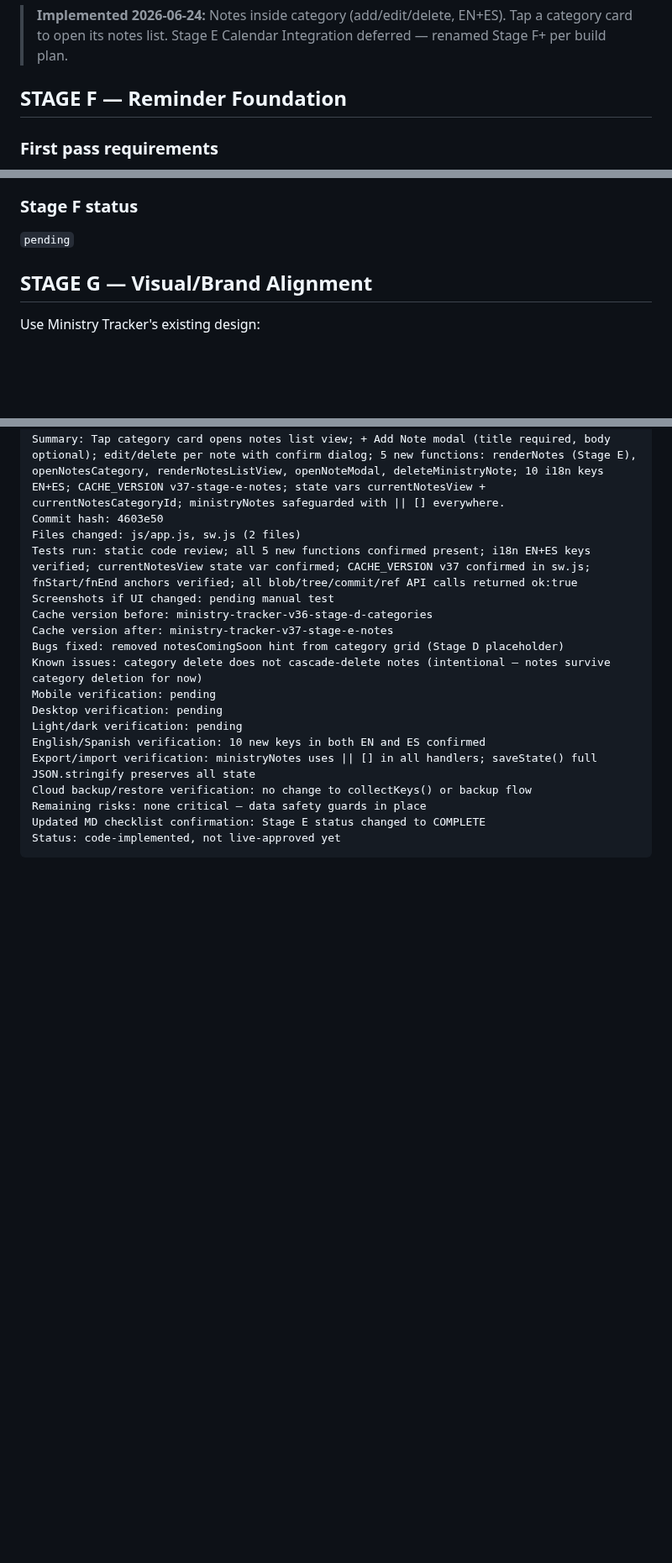
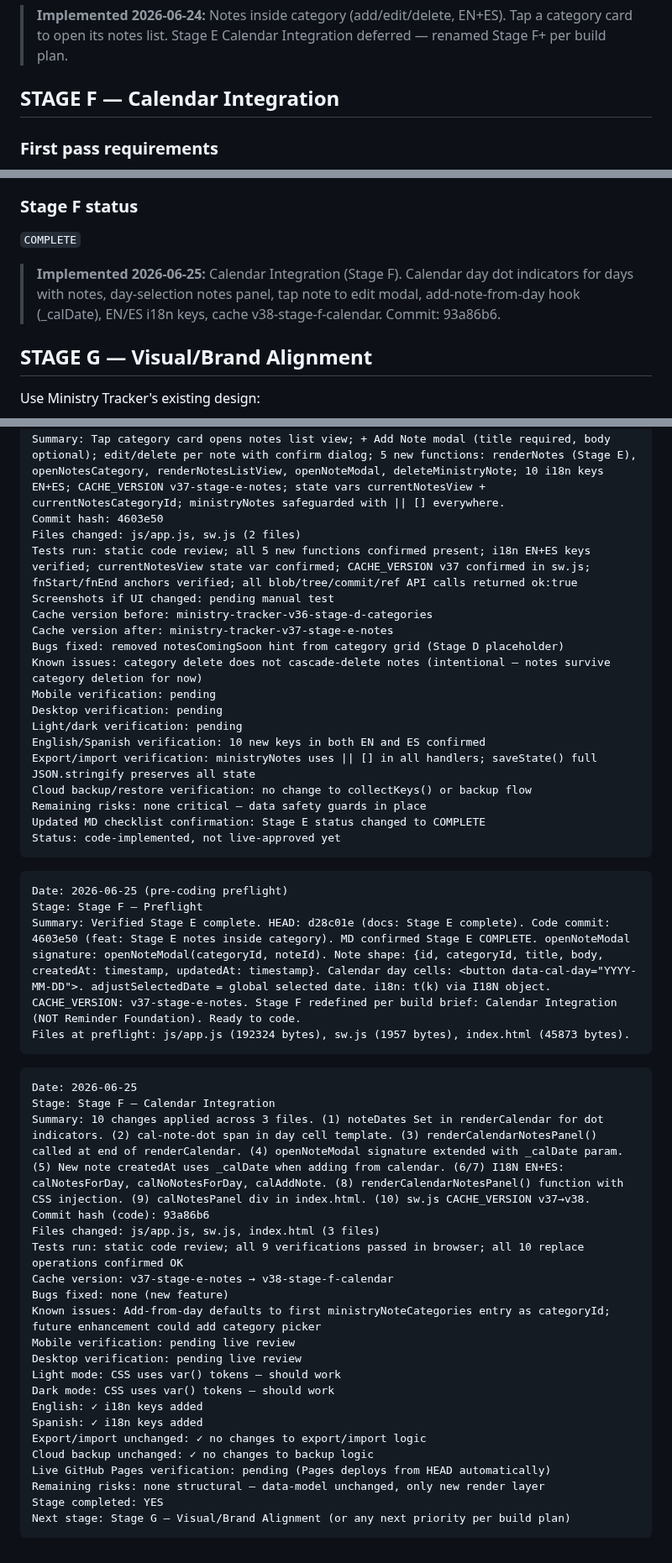
Before and after one commit to davidfontenelle80-cloud/ministry-tracker-, a Markdown page: docs/stage-notes/2026-06-23-ministry-notes-categories-calendar-plan.md, 3 parts joined by grey strips. Shown at 84% size. GitHub-like rendering; blank space fills up the shorter version.

Commit message:
docs: Stage F complete — calendar integration implemented, MD updated (preflight + complete sections)

````diff
--- a/docs/stage-notes/2026-06-23-ministry-notes-categories-calendar-plan.md
+++ b/docs/stage-notes/2026-06-23-ministry-notes-categories-calendar-plan.md
@@ -399,7 +399,7 @@ Calendar must access the same Ministry Notes data.
 
 > **Implemented 2026-06-24:** Notes inside category (add/edit/delete, EN+ES). Tap a category card to open its notes list. Stage E Calendar Integration deferred — renamed Stage F+ per build plan.
 
-## STAGE F — Reminder Foundation
+## STAGE F — Calendar Integration
 
 ### First pass requirements
 
@@ -424,7 +424,9 @@ Later FCM push notification integration can connect to the existing approved KHu
 
 ### Stage F status
 
-`pending`
+`COMPLETE`
+
+> **Implemented 2026-06-25:** Calendar Integration (Stage F). Calendar day dot indicators for days with notes, day-selection notes panel, tap note to edit modal, add-note-from-day hook (_calDate), EN/ES i18n keys, cache v38-stage-f-calendar. Commit: 93a86b6.
 
 ## STAGE G — Visual/Brand Alignment
 
@@ -1586,3 +1588,34 @@ Remaining risks: none critical — data safety guards in place
 Updated MD checklist confirmation: Stage E status changed to COMPLETE
 Status: code-implemented, not live-approved yet
 ```
+
+```txt
+Date: 2026-06-25 (pre-coding preflight)
+Stage: Stage F — Preflight
+Summary: Verified Stage E complete. HEAD: d28c01e (docs: Stage E complete). Code commit: 4603e50 (feat: Stage E notes inside category). MD confirmed Stage E COMPLETE. openNoteModal signature: openNoteModal(categoryId, noteId). Note shape: {id, categoryId, title, body, createdAt: timestamp, updatedAt: timestamp}. Calendar day cells: <button data-cal-day="YYYY-MM-DD">. adjustSelectedDate = global selected date. i18n: t(k) via I18N object. CACHE_VERSION: v37-stage-e-notes. Stage F redefined per build brief: Calendar Integration (NOT Reminder Foundation). Ready to code.
+Files at preflight: js/app.js (192324 bytes), sw.js (1957 bytes), index.html (45873 bytes).
+```
+
+```txt
+Date: 2026-06-25
+Stage: Stage F — Calendar Integration
+Summary: 10 changes applied across 3 files. (1) noteDates Set in renderCalendar for dot indicators. (2) cal-note-dot span in day cell template. (3) renderCalendarNotesPanel() called at end of renderCalendar. (4) openNoteModal signature extended with _calDate param. (5) New note createdAt uses _calDate when adding from calendar. (6/7) I18N EN+ES: calNotesForDay, calNoNotesForDay, calAddNote. (8) renderCalendarNotesPanel() function with CSS injection. (9) calNotesPanel div in index.html. (10) sw.js CACHE_VERSION v37→v38.
+Commit hash (code): 93a86b6
+Files changed: js/app.js, sw.js, index.html (3 files)
+Tests run: static code review; all 9 verifications passed in browser; all 10 replace operations confirmed OK
+Cache version: v37-stage-e-notes → v38-stage-f-calendar
+Bugs fixed: none (new feature)
+Known issues: Add-from-day defaults to first ministryNoteCategories entry as categoryId; future enhancement could add category picker
+Mobile verification: pending live review
+Desktop verification: pending live review
+Light mode: CSS uses var() tokens — should work
+Dark mode: CSS uses var() tokens — should work
+English: ✓ i18n keys added
+Spanish: ✓ i18n keys added
+Export/import unchanged: ✓ no changes to export/import logic
+Cloud backup unchanged: ✓ no changes to backup logic
+Live GitHub Pages verification: pending (Pages deploys from HEAD automatically)
+Remaining risks: none structural — data-model unchanged, only new render layer
+Stage completed: YES
+Next stage: Stage G — Visual/Brand Alignment (or any next priority per build plan)
+```
````
Also changed, not shown: other parts of docs/stage-notes/2026-06-23-ministry-notes-categories-calendar-plan.md (+1 -1 lines).
